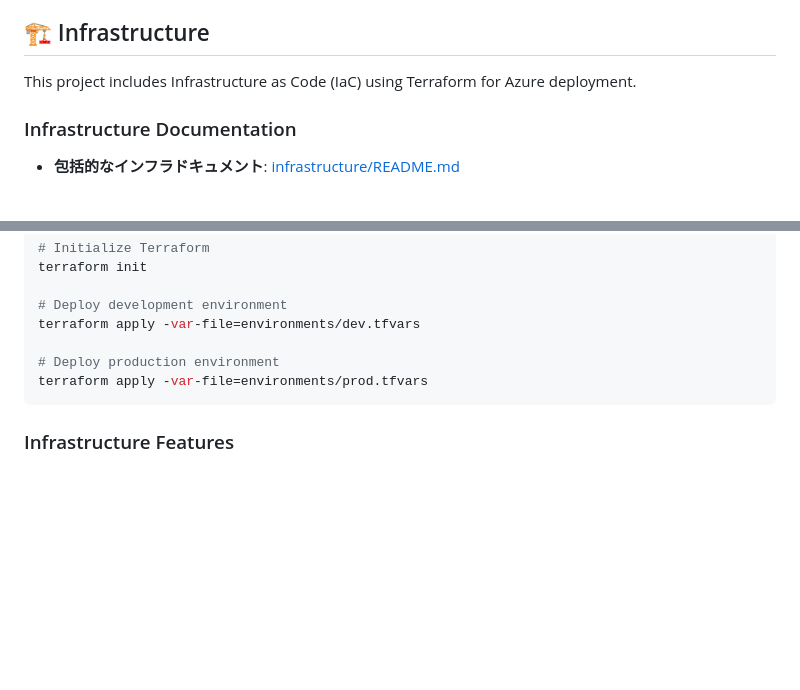
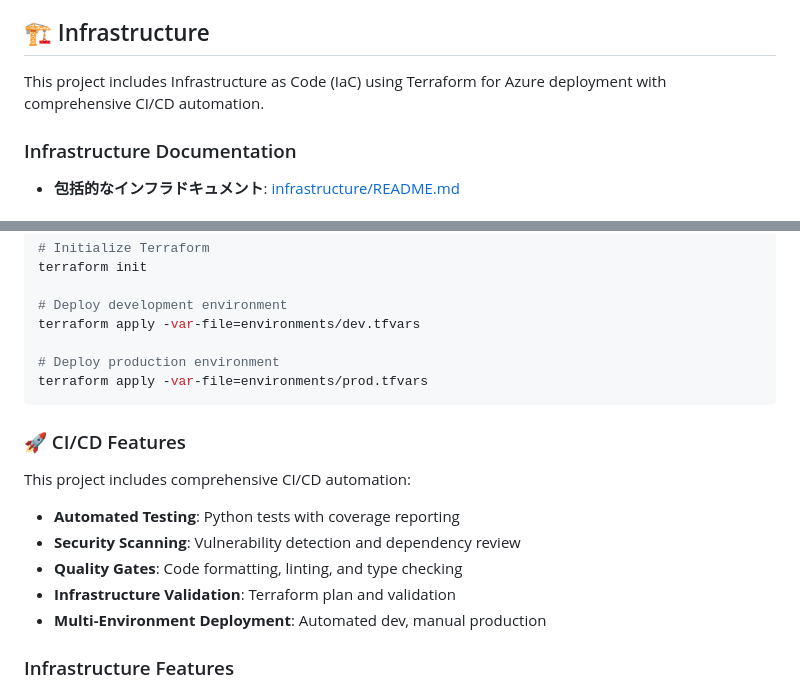
Before and after one commit to vtakaj/ShiftAgent, a Markdown page: README.md, 2 parts joined by grey strips. GitHub-like rendering; blank space fills up the shorter version.

Commit message:
docs: add CI/CD features documentation
Add comprehensive documentation about the new CI/CD pipeline features:
- Automated testing with coverage
- Security scanning and vulnerability detection
- Quality gates and code validation
- Infrastructure validation with Terraform
- Multi-environment deployment strategy

🤖 Generated with [Claude Code](https://claude.ai/code)

Co-Authored-By: Claude <noreply@anthropic.com>

````diff
--- a/README.md
+++ b/README.md
@@ -717,7 +717,7 @@ sequenceDiagram
 
 ## 🏗️ Infrastructure
 
-This project includes Infrastructure as Code (IaC) using Terraform for Azure deployment.
+This project includes Infrastructure as Code (IaC) using Terraform for Azure deployment with comprehensive CI/CD automation.
 
 ### Infrastructure Documentation
 
@@ -739,6 +739,15 @@ terraform apply -var-file=environments/dev.tfvars
 terraform apply -var-file=environments/prod.tfvars
 ```
 
+### 🚀 CI/CD Features
+
+This project includes comprehensive CI/CD automation:
+- **Automated Testing**: Python tests with coverage reporting
+- **Security Scanning**: Vulnerability detection and dependency review
+- **Quality Gates**: Code formatting, linting, and type checking
+- **Infrastructure Validation**: Terraform plan and validation
+- **Multi-Environment Deployment**: Automated dev, manual production
+
 ### Infrastructure Features
 
 - **Azure Container Apps**: Application hosting
````
